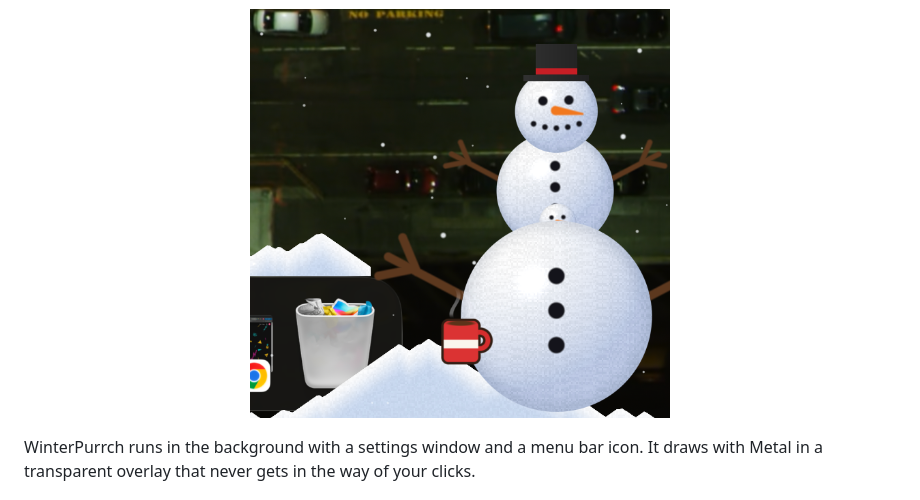
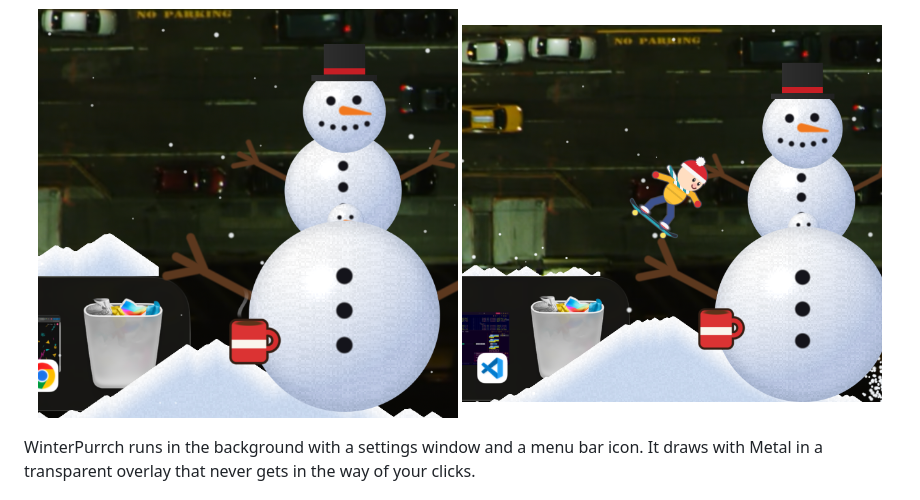
Before and after one commit to erdogancayir/WinterPurrch, a Markdown page: README.md, the part around the change. Drawn GitHub-style; pictures changed too: docs/screenshot-skater.png (added).

Commit message:
Add a skater screenshot to the README

```diff
--- a/README.md
+++ b/README.md
@@ -15,6 +15,7 @@ On a real desktop:
 
 <p align="center">
   <img src="docs/screenshot-snowman.png" width="420" alt="A big snowman with a top hat and stick arms, a tiny snowman and a mug of coffee beside the snowy Dock">
+  <img src="docs/screenshot-skater.png" width="420" alt="The skater in a red bobble hat pulling a trick in mid-air past the snowman">
 </p>
 
 WinterPurrch runs in the background with a settings window and a menu bar icon. It draws with Metal in a transparent overlay that never gets in the way of your clicks.
```
